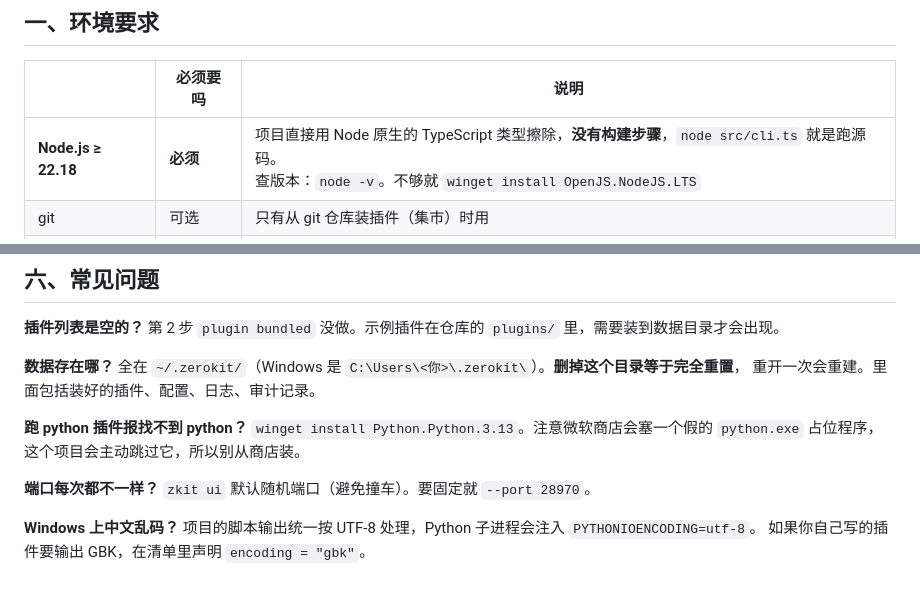
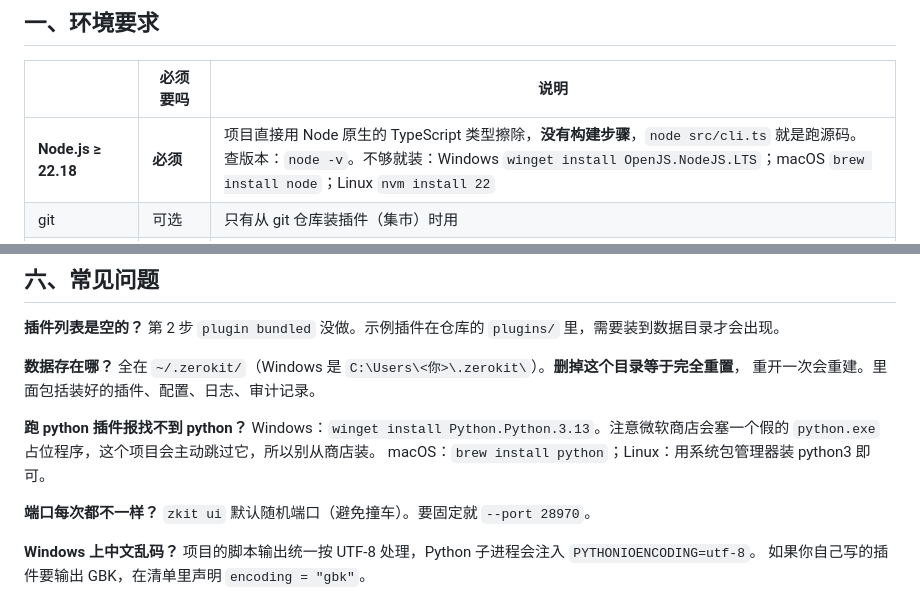
Before and after one commit to nicholyx/zerokit, a Markdown page: START-HERE.md, 2 parts joined by grey strips. Drawn GitHub-style.

Commit message:
docs: 起步文档补 macOS/Linux 的依赖安装指引 (#5)
环境要求表和 python FAQ 原来只给 Windows 的 winget 命令，
macOS/Linux 用户需要自己换算。补上 brew / nvm / 系统包管理器的对应命令，
每个平台只给最常用的一条，保持文档简洁。

```diff
--- a/START-HERE.md
+++ b/START-HERE.md
@@ -13,7 +13,7 @@ zerokit 是一个**不绑定宿主**的插件运行器：插件是一份纯文
 
 | | 必须要吗 | 说明 |
 |---|---|---|
-| **Node.js ≥ 22.18** | **必须** | 项目直接用 Node 原生的 TypeScript 类型擦除，**没有构建步骤**，`node src/cli.ts` 就是跑源码。<br>查版本：`node -v`。不够就 `winget install OpenJS.NodeJS.LTS` |
+| **Node.js ≥ 22.18** | **必须** | 项目直接用 Node 原生的 TypeScript 类型擦除，**没有构建步骤**，`node src/cli.ts` 就是跑源码。<br>查版本：`node -v`。不够就装：Windows `winget install OpenJS.NodeJS.LTS`；macOS `brew install node`；Linux `nvm install 22` |
 | git | 可选 | 只有从 git 仓库装插件（集市）时用 |
 | Python 3.10+ | 可选 | 只有示例插件 `proxy` 需要；其余插件不需要 |
 | Rust 工具链 | 可选 | 只有编译**原生桌面壳**时需要；用浏览器界面不需要 |
@@ -117,8 +117,9 @@ cargo run
 重开一次会重建。里面包括装好的插件、配置、日志、审计记录。
 
 **跑 python 插件报找不到 python？**
-`winget install Python.Python.3.13`。注意微软商店会塞一个假的 `python.exe` 占位程序，
-这个项目会主动跳过它，所以别从商店装。
+Windows：`winget install Python.Python.3.13`。注意微软商店会塞一个假的
+`python.exe` 占位程序，这个项目会主动跳过它，所以别从商店装。
+macOS：`brew install python`；Linux：用系统包管理器装 python3 即可。
 
 **端口每次都不一样？**
 `zkit ui` 默认随机端口（避免撞车）。要固定就 `--port 28970`。
```
